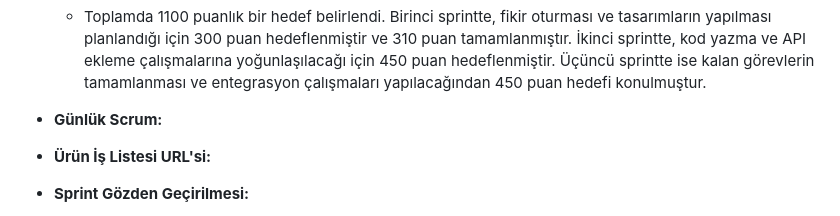
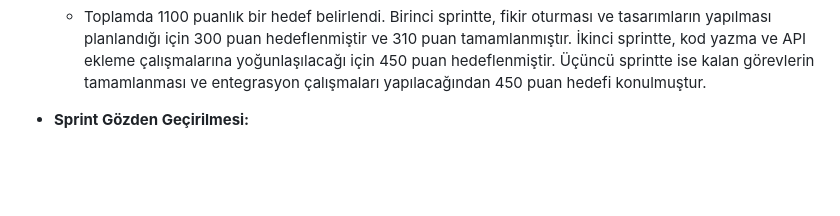
Before and after one commit to MeltemKocak/flutter24_bootcamp, a Markdown page: README.md, the part around the change printed below. Drawn GitHub-style; folded sections open; blank space fills up the shorter version.

```diff
--- a/README.md
+++ b/README.md
@@ -277,11 +277,6 @@ X Uygulaması, geniş bir kullanıcı kitlesine hitap eder ve farklı yaş grupl
 
 - **Puan Tamamlama Mantığı:**
   * Toplamda 1100 puanlık bir hedef belirlendi. Birinci sprintte, fikir oturması ve tasarımların yapılması planlandığı için 300 puan hedeflenmiştir ve 310 puan tamamlanmıştır. İkinci sprintte, kod yazma ve API ekleme çalışmalarına yoğunlaşılacağı için 450 puan hedeflenmiştir. Üçüncü sprintte ise kalan görevlerin tamamlanması ve entegrasyon çalışmaları yapılacağından 450 puan hedefi konulmuştur.
-
-
-- **Günlük Scrum:**
-
-- **Ürün İş Listesi URL'si:**
 
 - **Sprint Gözden Geçirilmesi:**
    * Melisa Nur Alparslan ve Olgun Baran Atik prototip ve tasarımları yaptı.
```
Also changed, not shown: other parts of README.md (+1 -1 lines).
